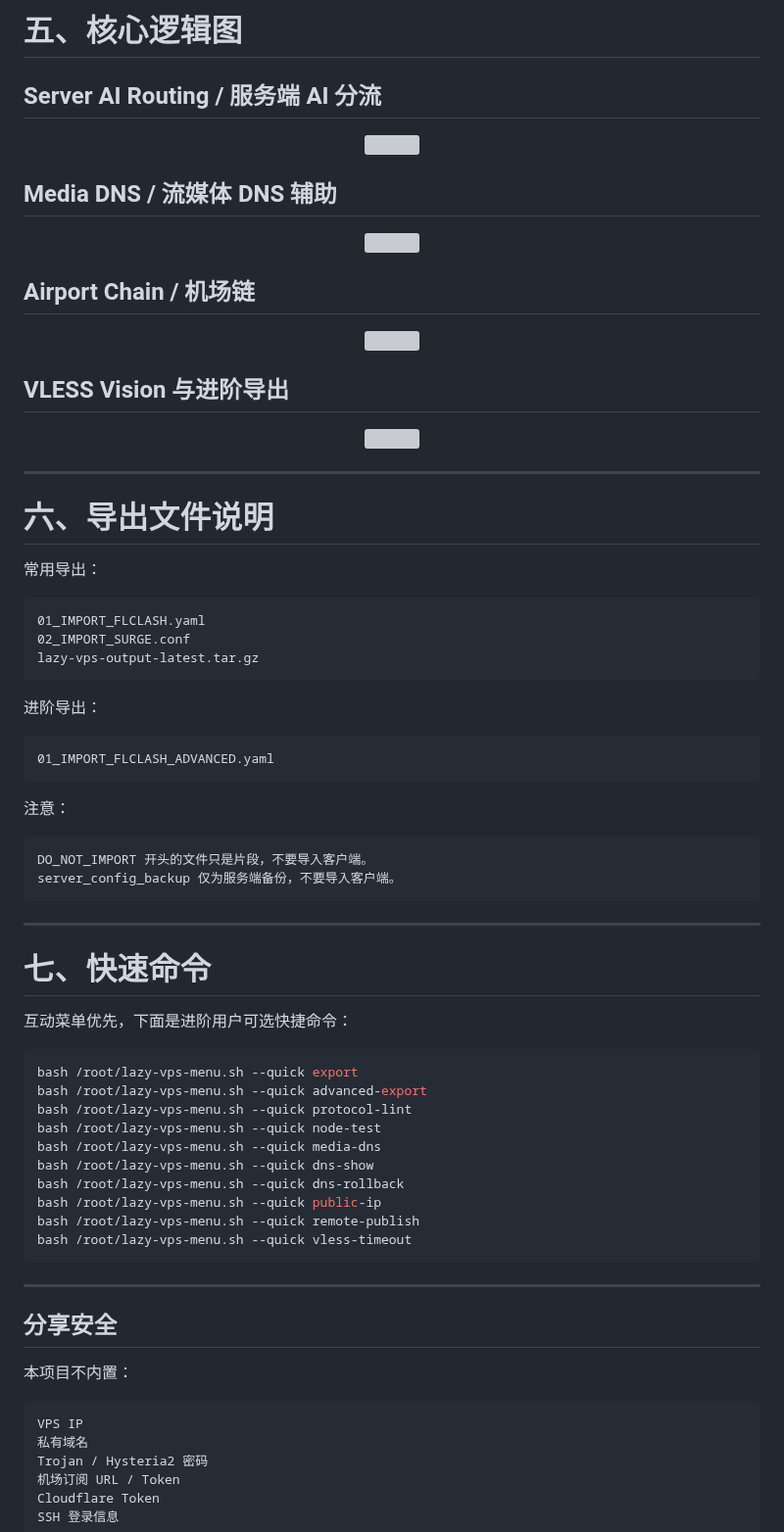
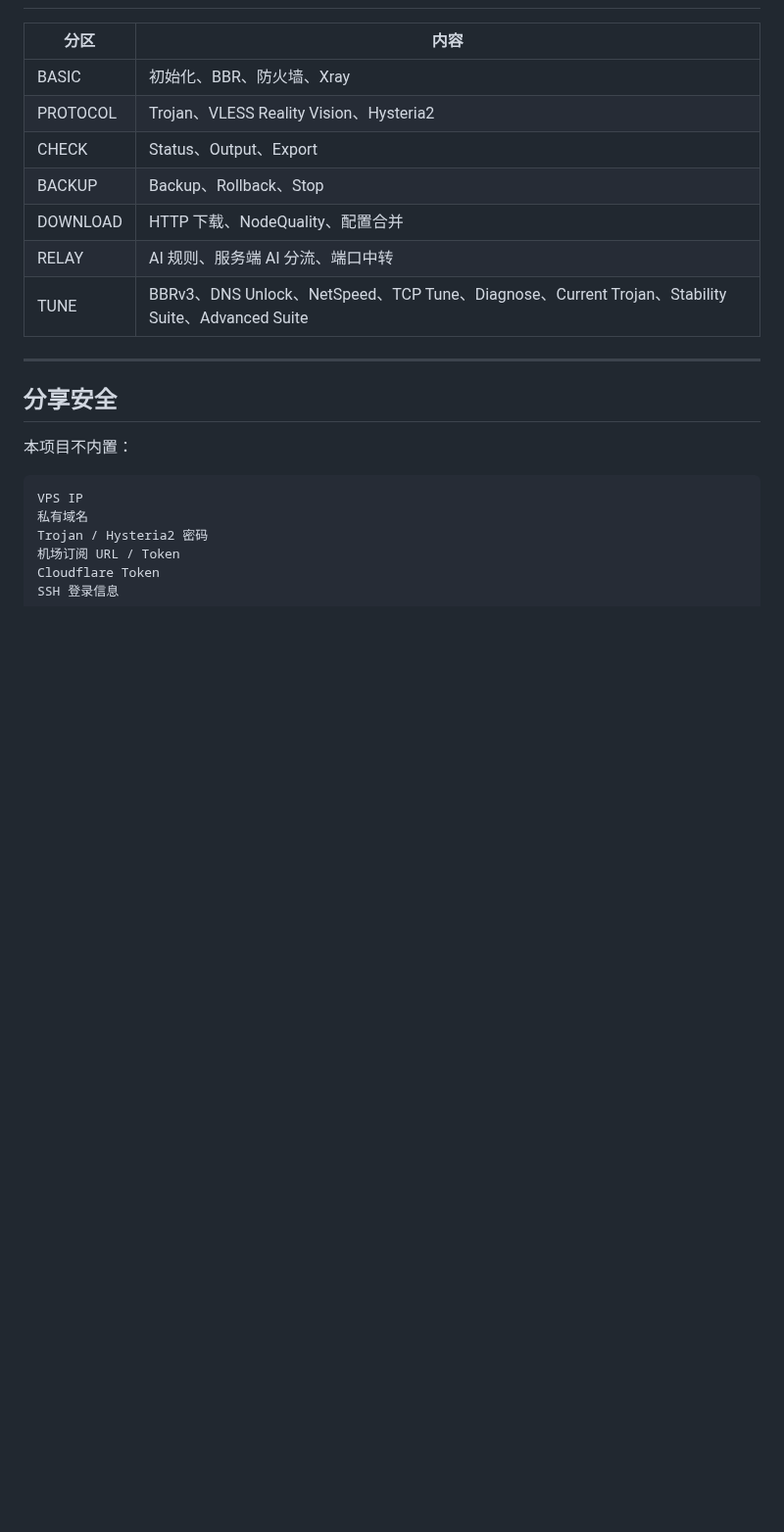
Before and after one commit to souldance7-ai/VPS-, a Markdown page: README.md, the part around one of its changes. Shown at 98% size. Drawn GitHub-style; blank space fills up the shorter version; grey boxes are pictures that could not be loaded.

````diff
--- a/README.md
+++ b/README.md
@@ -309,72 +102,12 @@ v1.2.6 的 TUNE 分区不再无限拉长：
-# 五、核心逻辑图
-
-## Server AI Routing / 服务端 AI 分流
-
-<p align="center">
-  <img src="./docs/images/server-ai-routing-flow.png" width="860">
-</p>
-
-## Media DNS / 流媒体 DNS 辅助
-
-<p align="center">
-  <img src="./docs/images/media-dns-routing-flow.png" width="860">
-</p>
-
-## Airport Chain / 机场链
-
-<p align="center">
-  <img src="./docs/images/airport-chain-flow.png" width="860">
-</p>
-
-## VLESS Vision 与进阶导出
-
-<p align="center">
-  <img src="./docs/images/vless-vision-advanced-flow.png" width="860">
-</p>
-
----
-
-# 六、导出文件说明
-
-常用导出：
-
-```text
-01_IMPORT_FLCLASH.yaml
-02_IMPORT_SURGE.conf
-lazy-vps-output-latest.tar.gz
-```
-
-进阶导出：
-
-```text
-01_IMPORT_FLCLASH_ADVANCED.yaml
-```
-
-注意：
-
-```text
-DO_NOT_IMPORT 开头的文件只是片段，不要导入客户端。
-server_config_backup 仅为服务端备份，不要导入客户端。
-```
-
----
-
-# 七、快速命令
-
-互动菜单优先，下面是进阶用户可选快捷命令：
-
-```bash
-bash /root/lazy-vps-menu.sh --quick export
-bash /root/lazy-vps-menu.sh --quick advanced-export
-bash /root/lazy-vps-menu.sh --quick protocol-lint
-bash /root/lazy-vps-menu.sh --quick node-test
-bash /root/lazy-vps-menu.sh --quick media-dns
-bash /root/lazy-vps-menu.sh --quick dns-show
-bash /root/lazy-vps-menu.sh --quick dns-rollback
-bash /root/lazy-vps-menu.sh --quick public-ip
-bash /root/lazy-vps-menu.sh --quick remote-publish
-bash /root/lazy-vps-menu.sh --quick vless-timeout
-```
+| 分区 | 内容 |
+|---|---|
+| BASIC | 初始化、BBR、防火墙、Xray |
+| PROTOCOL | Trojan、VLESS Reality Vision、Hysteria2 |
+| CHECK | Status、Output、Export |
+| BACKUP | Backup、Rollback、Stop |
+| DOWNLOAD | HTTP 下载、NodeQuality、配置合并 |
+| RELAY | AI 规则、服务端 AI 分流、端口中转 |
+| TUNE | BBRv3、DNS Unlock、NetSpeed、TCP Tune、Diagnose、Current Trojan、Stability Suite、Advanced Suite |
 
 ---
 
````
Also changed, not shown: other parts of README.md (+57 -264 lines), CHANGELOG.md (+20 -37 lines), VLESS_REALITY_REPAIR.md (added, +42 -0 lines), docs/images/vless-reality-repair-flow.png (added), 3 other files.
